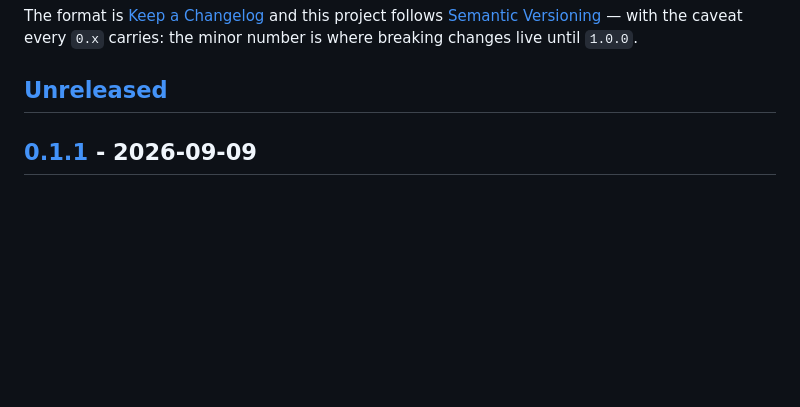
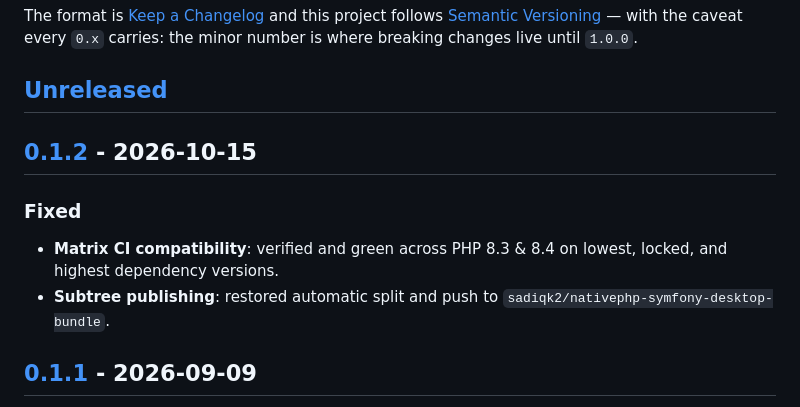
Before and after one commit to sadiqk2/nativephp-symfony, a Markdown page: bundle/CHANGELOG.md, the part around one of its changes. Drawn GitHub-style; blank space fills up the shorter version.

```diff
--- a/bundle/CHANGELOG.md
+++ b/bundle/CHANGELOG.md
@@ -8,6 +8,13 @@ the caveat every `0.x` carries: the minor number is where breaking changes live
 until `1.0.0`.
 
 ## [Unreleased]
+
+## [0.1.2] - 2026-10-15
+
+### Fixed
+
+- **Matrix CI compatibility**: verified and green across PHP 8.3 & 8.4 on lowest, locked, and highest dependency versions.
+- **Subtree publishing**: restored automatic split and push to `sadiqk2/nativephp-symfony-desktop-bundle`.
 
 ## [0.1.1] - 2026-09-09
 
```
Also changed, not shown: other parts of bundle/CHANGELOG.md (+2 -1 lines), mobile-bundle/CHANGELOG.md (+17 -1 lines).
